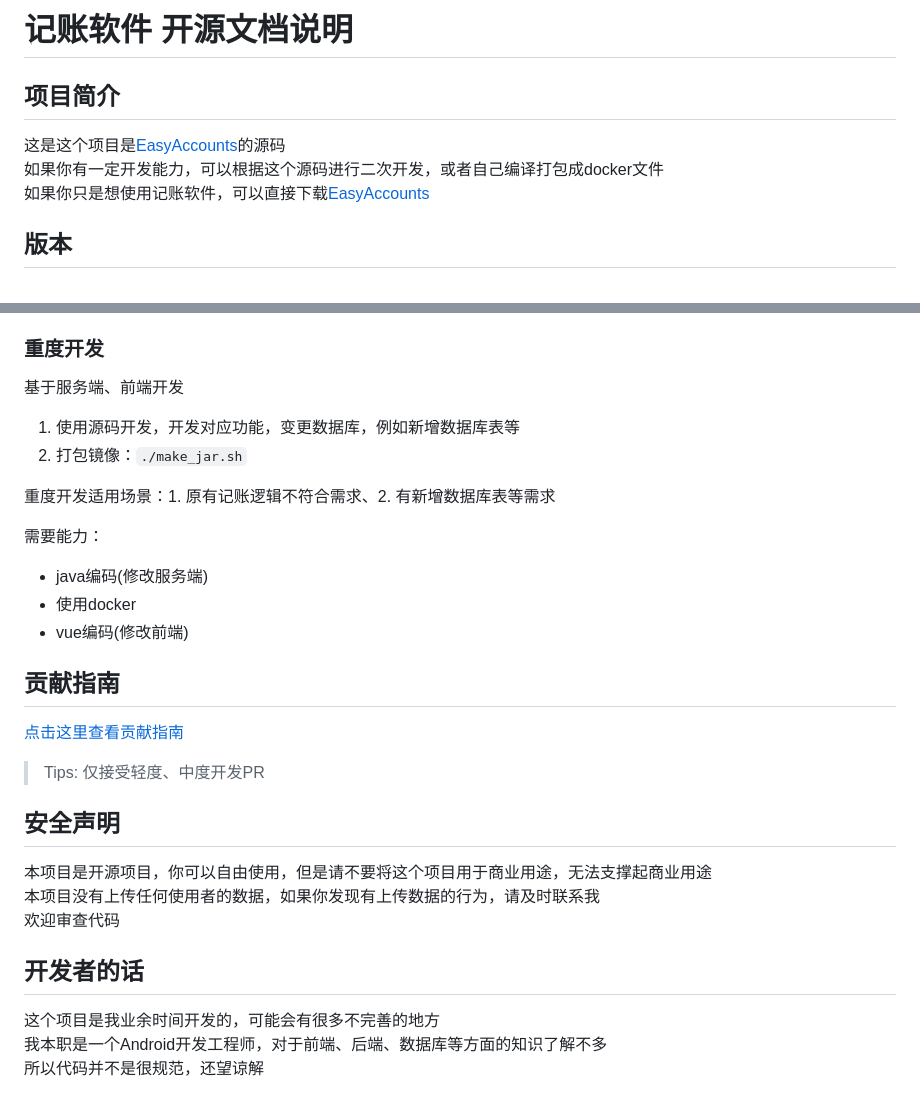
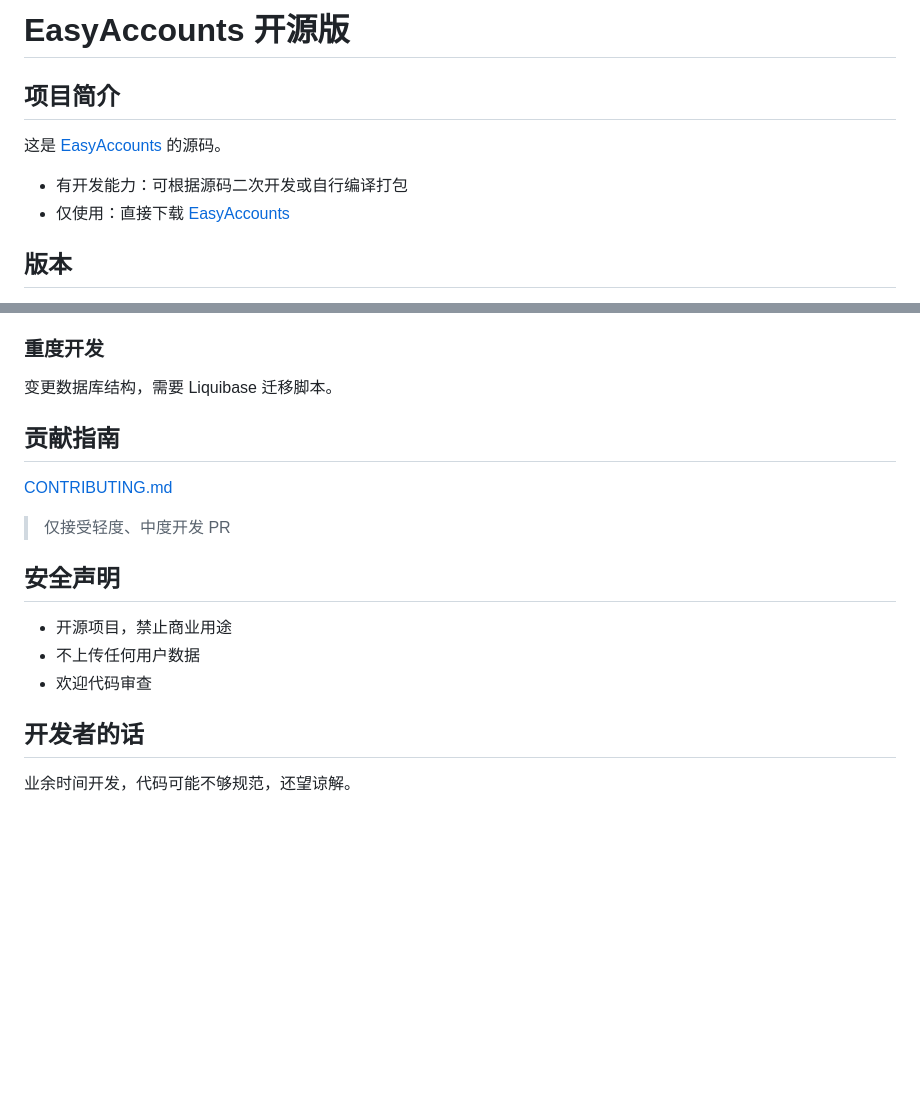
Before and after one commit to QingHeYang/EasyAccountsOpenSource, a Markdown page: README.md, 2 parts joined by grey strips. Rendered like a GitHub page; blank space fills up the shorter version.

```diff
--- a/README.md
+++ b/README.md
@@ -1,7 +1,10 @@
-# 记账软件 开源文档说明
+# EasyAccounts 开源版
+
 ## 项目简介
-这是这个项目是[EasyAccounts](https://github.com/QingHeYang/EasyAccounts)的源码
-如果你有一定开发能力，可以根据这个源码进行二次开发，或者自己编译打包成docker文件
-如果你只是想使用记账软件，可以直接下载[EasyAccounts](https://github.com/QingHeYang/EasyAccounts)
+
+这是 [EasyAccounts](https://github.com/QingHeYang/EasyAccounts) 的源码。
+
+- 有开发能力：可根据源码二次开发或自行编译打包
+- 仅使用：直接下载 [EasyAccounts](https://github.com/QingHeYang/EasyAccounts)
 
 ## 版本
@@ -137,26 +158,19 @@ spring.datasource.password={YOUR_MYSQL_PASSWORD}
 
 ### 重度开发
-基于服务端、前端开发
-1. 使用源码开发，开发对应功能，变更数据库，例如新增数据库表等
-2. 打包镜像：`./make_jar.sh`
-
-重度开发适用场景：1. 原有记账逻辑不符合需求、2. 有新增数据库表等需求
-
-需要能力：
-- java编码(修改服务端)
-- 使用docker
-- vue编码(修改前端)
+变更数据库结构，需要 Liquibase 迁移脚本。
 
 ## 贡献指南
-[点击这里查看贡献指南](CONTRIBUTING.md)
->Tips: 仅接受轻度、中度开发PR
+
+[CONTRIBUTING.md](CONTRIBUTING.md)
+
+> 仅接受轻度、中度开发 PR
 
 ## 安全声明
-本项目是开源项目，你可以自由使用，但是请不要将这个项目用于商业用途，无法支撑起商业用途
-本项目没有上传任何使用者的数据，如果你发现有上传数据的行为，请及时联系我
-欢迎审查代码
+
+- 开源项目，禁止商业用途
+- 不上传任何用户数据
+- 欢迎代码审查
 
 ## 开发者的话
-这个项目是我业余时间开发的，可能会有很多不完善的地方
-我本职是一个Android开发工程师，对于前端、后端、数据库等方面的知识了解不多
-所以代码并不是很规范，还望谅解
+
+业余时间开发，代码可能不够规范，还望谅解。
```
Also changed, not shown: other parts of README.md (+117 -99 lines).
